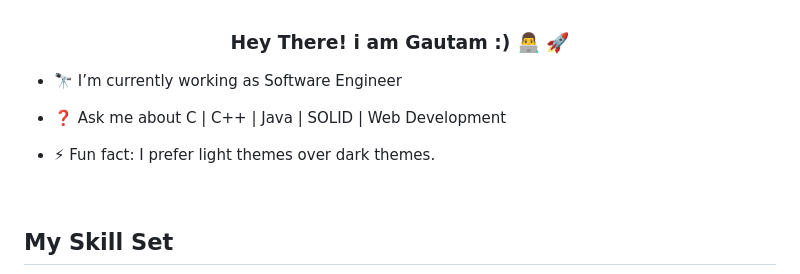
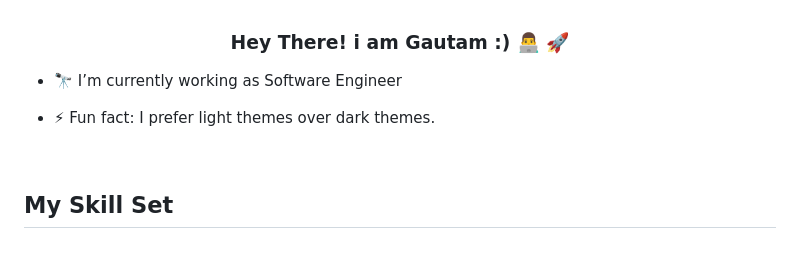
Before and after one commit to iamgautam03/iamgautam03, a Markdown page: README.md, the part around the change. Rendered like a GitHub page; blank space fills up the shorter version.

```diff
--- a/README.md
+++ b/README.md
@@ -3,12 +3,7 @@
 
 - 🔭 I’m currently working as Software Engineer
 
-
-- ❓ Ask me about C | C++ | Java | SOLID | Web Development
-
-
 - ⚡ Fun fact: I prefer light themes over dark themes.
-
 
 <br/>
 
```
